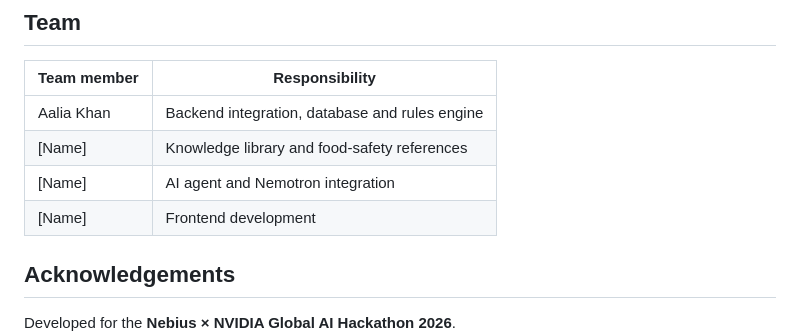
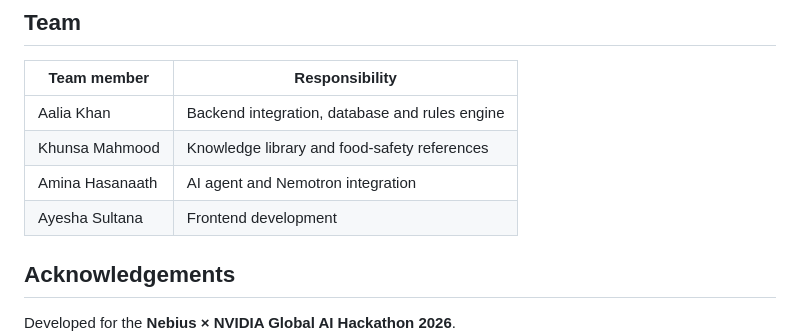
Before and after one commit to aalia-301275/foodrescue-sentinel, a Markdown page: README.md, the part around the change. Rendered like a GitHub page.

```diff
--- a/README.md
+++ b/README.md
@@ -246,9 +246,9 @@ FoodRescue Sentinel is a hackathon prototype and has important limitations:
 | Team member | Responsibility |
 |---|---|
 | Aalia Khan | Backend integration, database and rules engine |
-| [Name] | Knowledge library and food-safety references |
-| [Name] | AI agent and Nemotron integration |
-| [Name] | Frontend development |
+| Khunsa Mahmood | Knowledge library and food-safety references |
+| Amina Hasanaath | AI agent and Nemotron integration |
+| Ayesha Sultana | Frontend development |
 
 ## Acknowledgements
 
```
